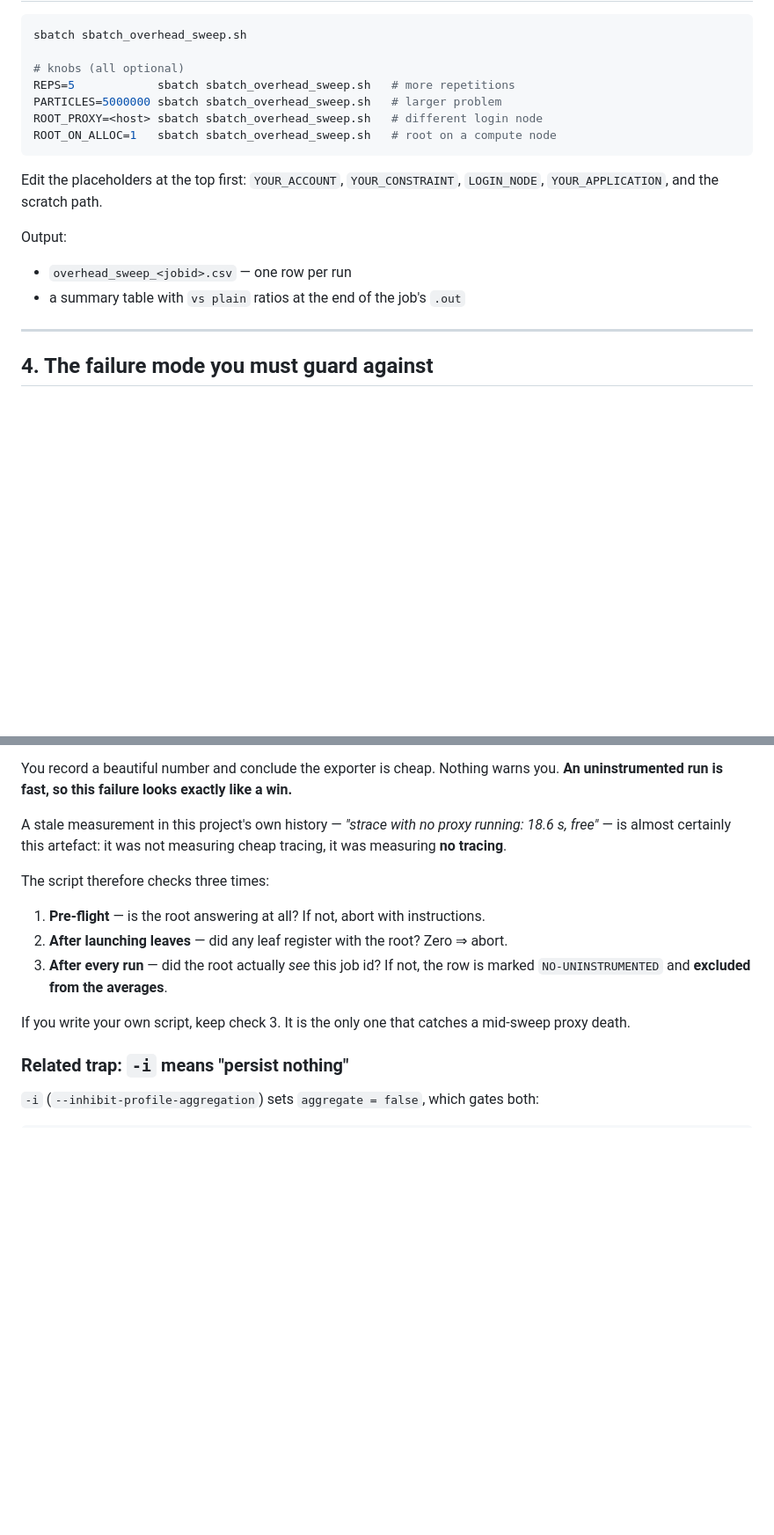
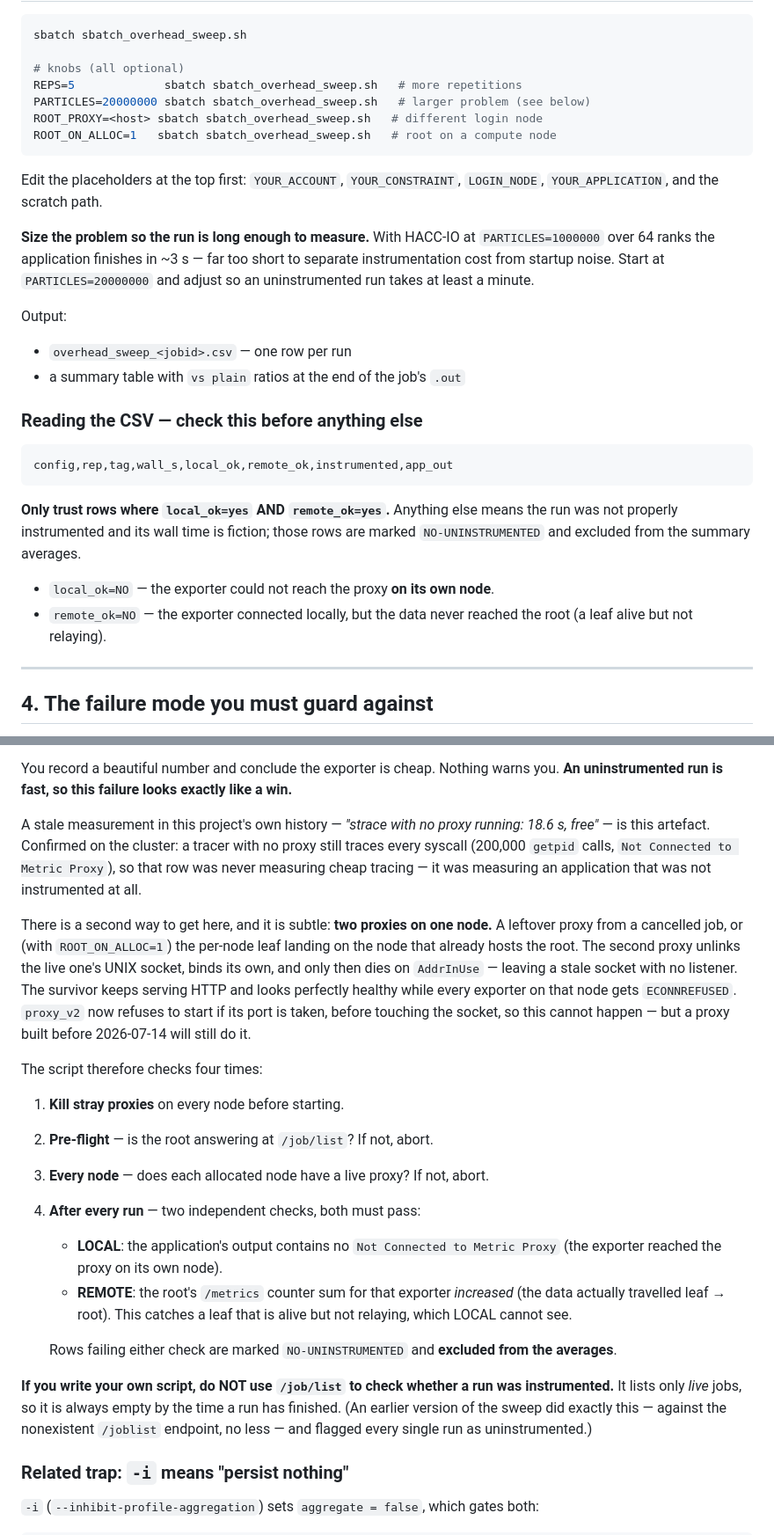
Before and after one commit to A-Tarraf/proxy_v2, a Markdown page: docs/cluster_benchmark.md, 2 parts joined by grey strips. Shown at 88% size. GitHub-like rendering; blank space fills up the shorter version.

````diff
--- a/docs/cluster_benchmark.md
+++ b/docs/cluster_benchmark.md
@@ -56,8 +133,8 @@ proxy_run --help | grep strace-trace
 sbatch sbatch_overhead_sweep.sh
 
 # knobs (all optional)
-REPS=5            sbatch sbatch_overhead_sweep.sh   # more repetitions
-PARTICLES=5000000 sbatch sbatch_overhead_sweep.sh   # larger problem
+REPS=5             sbatch sbatch_overhead_sweep.sh   # more repetitions
+PARTICLES=20000000 sbatch sbatch_overhead_sweep.sh   # larger problem (see below)
 ROOT_PROXY=<host> sbatch sbatch_overhead_sweep.sh   # different login node
 ROOT_ON_ALLOC=1   sbatch sbatch_overhead_sweep.sh   # root on a compute node
 ```
@@ -65,10 +142,29 @@ ROOT_ON_ALLOC=1   sbatch sbatch_overhead_sweep.sh   # root on a compute node
 Edit the placeholders at the top first: `YOUR_ACCOUNT`, `YOUR_CONSTRAINT`,
 `LOGIN_NODE`, `YOUR_APPLICATION`, and the scratch path.
 
+**Size the problem so the run is long enough to measure.** With HACC-IO at
+`PARTICLES=1000000` over 64 ranks the application finishes in ~3 s — far too short
+to separate instrumentation cost from startup noise. Start at `PARTICLES=20000000`
+and adjust so an uninstrumented run takes at least a minute.
+
 Output:
 
 - `overhead_sweep_<jobid>.csv` — one row per run
 - a summary table with `vs plain` ratios at the end of the job's `.out`
+
+### Reading the CSV — check this before anything else
+
+```
+config,rep,tag,wall_s,local_ok,remote_ok,instrumented,app_out
+```
+
+**Only trust rows where `local_ok=yes` AND `remote_ok=yes`.** Anything else means
+the run was not properly instrumented and its wall time is fiction; those rows are
+marked `NO-UNINSTRUMENTED` and excluded from the summary averages.
+
+- `local_ok=NO` — the exporter could not reach the proxy **on its own node**.
+- `remote_ok=NO` — the exporter connected locally, but the data never reached the
+  root (a leaf alive but not relaying).
 
 ---
 
@@ -88,18 +184,40 @@ You record a beautiful number and conclude the exporter is cheap. Nothing warns
 you. **An uninstrumented run is fast, so this failure looks exactly like a win.**
 
 A stale measurement in this project's own history — *"strace with no proxy
-running: 18.6 s, free"* — is almost certainly this artefact: it was not measuring
-cheap tracing, it was measuring **no tracing**.
+running: 18.6 s, free"* — is this artefact. Confirmed on the cluster: a tracer
+with no proxy still traces every syscall (200,000 `getpid` calls, `Not Connected
+to Metric Proxy`), so that row was never measuring cheap tracing — it was
+measuring an application that was not instrumented at all.
 
-The script therefore checks three times:
+There is a second way to get here, and it is subtle: **two proxies on one node.**
+A leftover proxy from a cancelled job, or (with `ROOT_ON_ALLOC=1`) the per-node
+leaf landing on the node that already hosts the root. The second proxy unlinks the
+live one's UNIX socket, binds its own, and only then dies on `AddrInUse` — leaving
+a stale socket with no listener. The survivor keeps serving HTTP and looks
+perfectly healthy while every exporter on that node gets `ECONNREFUSED`.
+`proxy_v2` now refuses to start if its port is taken, before touching the socket,
+so this cannot happen — but a proxy built before 2026-07-14 will still do it.
 
-1. **Pre-flight** — is the root answering at all? If not, abort with instructions.
-2. **After launching leaves** — did any leaf register with the root? Zero ⇒ abort.
-3. **After every run** — did the root actually *see* this job id? If not, the row
-   is marked `NO-UNINSTRUMENTED` and **excluded from the averages**.
+The script therefore checks four times:
 
-If you write your own script, keep check 3. It is the only one that catches a
-mid-sweep proxy death.
+1. **Kill stray proxies** on every node before starting.
+2. **Pre-flight** — is the root answering at `/job/list`? If not, abort.
+3. **Every node** — does each allocated node have a live proxy? If not, abort.
+4. **After every run** — two independent checks, both must pass:
+   - **LOCAL**: the application's output contains no `Not Connected to Metric
+     Proxy` (the exporter reached the proxy on its own node).
+   - **REMOTE**: the root's `/metrics` counter sum for that exporter *increased*
+     (the data actually travelled leaf → root). This catches a leaf that is alive
+     but not relaying, which LOCAL cannot see.
+
+   Rows failing either check are marked `NO-UNINSTRUMENTED` and **excluded from
+   the averages**.
+
+**If you write your own script, do NOT use `/job/list` to check whether a run was
+instrumented.** It lists only *live* jobs, so it is always empty by the time a run
+has finished. (An earlier version of the sweep did exactly this — against the
+nonexistent `/joblist` endpoint, no less — and flagged every single run as
+uninstrumented.)
 
 ### Related trap: `-i` means "persist nothing"
 
````
Also changed, not shown: other parts of docs/cluster_benchmark.md (+86 -9 lines).
